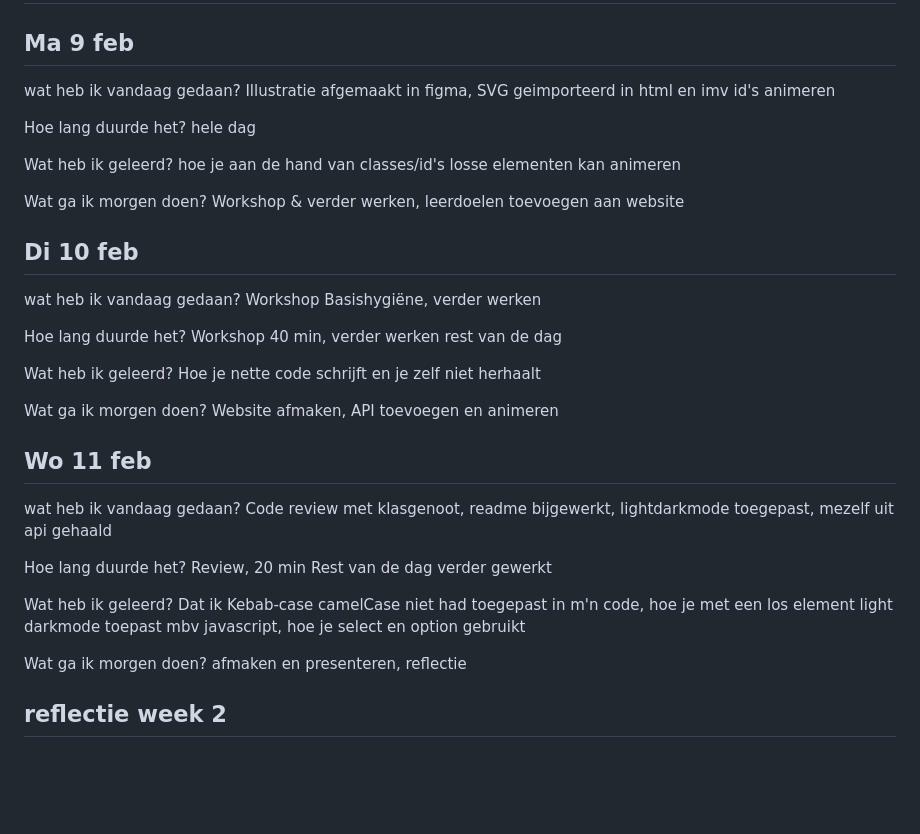
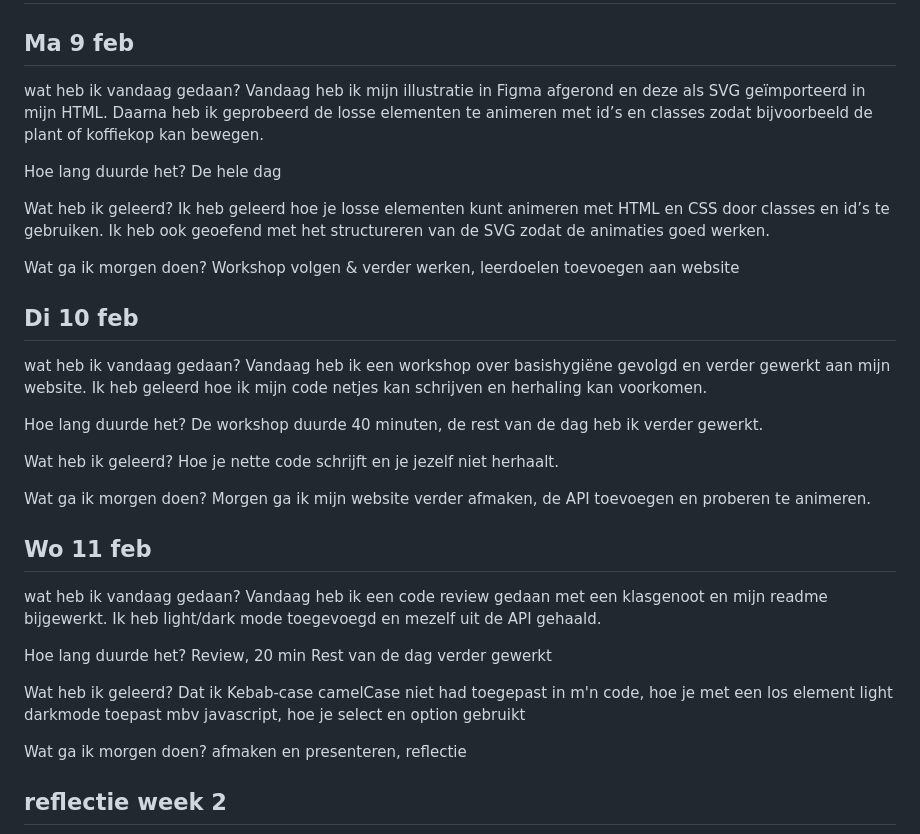
Before and after one commit to patounederode/websiteovermij, a Markdown page: README.md, the part around one of its changes. Drawn GitHub-style; blank space fills up the shorter version.

```diff
--- a/README.md
+++ b/README.md
@@ -61,42 +60,40 @@ Week 1 ging vooral om starten, uitproberen en een basis leggen voor de rest van
 
 ## Ma 9 feb
 wat heb ik vandaag gedaan?
-Illustratie afgemaakt in figma, SVG geimporteerd in html en imv id's animeren
+Vandaag heb ik mijn illustratie in Figma afgerond en deze als SVG geïmporteerd in mijn HTML. Daarna heb ik geprobeerd de losse elementen te animeren met id’s en classes zodat bijvoorbeeld de plant of koffiekop kan bewegen.
 
 Hoe lang duurde het?
-hele dag
+De hele dag
 
 Wat heb ik geleerd?
-hoe je aan de hand van classes/id's losse elementen kan animeren
+Ik heb geleerd hoe je losse elementen kunt animeren met HTML en CSS door classes en id’s te gebruiken. Ik heb ook geoefend met het structureren van de SVG zodat de animaties goed werken.
 
 Wat ga ik morgen doen?
-Workshop & verder werken, leerdoelen toevoegen aan website
+Workshop volgen & verder werken, leerdoelen toevoegen aan website
 
 ## Di 10 feb
 wat heb ik vandaag gedaan?
-Workshop Basishygiëne, verder werken
+Vandaag heb ik een workshop over basishygiëne gevolgd en verder gewerkt aan mijn website. Ik heb geleerd hoe ik mijn code netjes kan schrijven en herhaling kan voorkomen.
 
 Hoe lang duurde het?
-Workshop 40 min, verder werken rest van de dag
+De workshop duurde 40 minuten, de rest van de dag heb ik verder gewerkt.
 
 Wat heb ik geleerd?
-Hoe je nette code schrijft en je zelf niet herhaalt
+Hoe je nette code schrijft en je jezelf niet herhaalt.
 
 Wat ga ik morgen doen?
-Website afmaken, API toevoegen en animeren
-
+Morgen ga ik mijn website verder afmaken, de API toevoegen en proberen te animeren.
 
 ## Wo 11 feb
 wat heb ik vandaag gedaan?
-Code review met klasgenoot, readme bijgewerkt, lightdarkmode toegepast, mezelf uit api gehaald
+Vandaag heb ik een code review gedaan met een klasgenoot en mijn readme bijgewerkt. Ik heb light/dark mode toegevoegd en mezelf uit de API gehaald.
 
 Hoe lang duurde het?
 Review, 20 min
 Rest van de dag verder gewerkt
 
 Wat heb ik geleerd?
-Dat ik Kebab-case camelCase niet had toegepast in m'n code, hoe je met een los element light darkmode toepast mbv javascript,
-hoe je select en option gebruikt
+Dat ik Kebab-case camelCase niet had toegepast in m'n code, hoe je met een los element light darkmode toepast mbv javascript, hoe je select en option gebruikt
 
 
 Wat ga ik morgen doen?
```
Also changed, not shown: other parts of README.md (+31 -19 lines).
